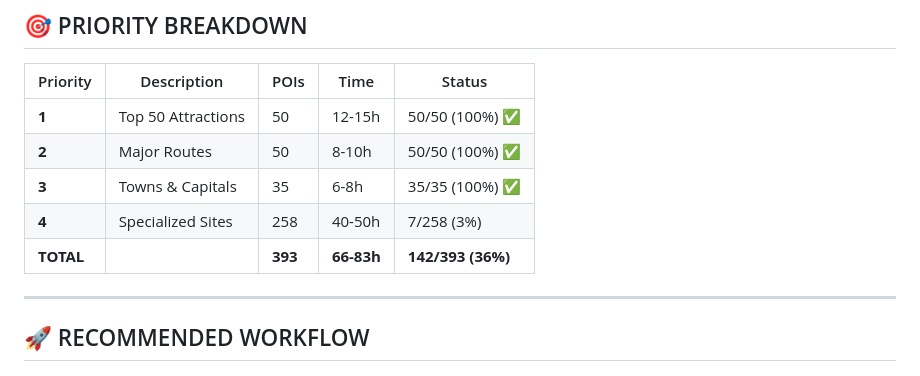
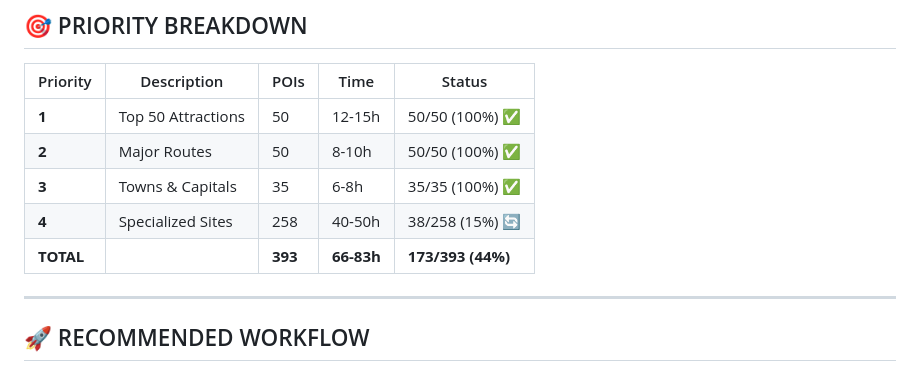
Before and after one commit to ahojdoggio/iceland-poi-database, a Markdown page: docs/WORK_CHECKLIST.md, the part around one of its changes. Rendered like a GitHub page.

```diff
--- a/docs/WORK_CHECKLIST.md
+++ b/docs/WORK_CHECKLIST.md
@@ -150,8 +150,8 @@
 | **1** | Top 50 Attractions | 50 | 12-15h | 50/50 (100%) ✅ |
 | **2** | Major Routes | 50 | 8-10h | 50/50 (100%) ✅ |
 | **3** | Towns & Capitals | 35 | 6-8h | 35/35 (100%) ✅ |
-| **4** | Specialized Sites | 258 | 40-50h | 7/258 (3%) |
-| **TOTAL** | | **393** | **66-83h** | **142/393 (36%)** |
+| **4** | Specialized Sites | 258 | 40-50h | 38/258 (15%) 🔄 |
+| **TOTAL** | | **393** | **66-83h** | **173/393 (44%)** |
 
 ---
 
```
Also changed, not shown: other parts of docs/WORK_CHECKLIST.md (+55 -55 lines).
